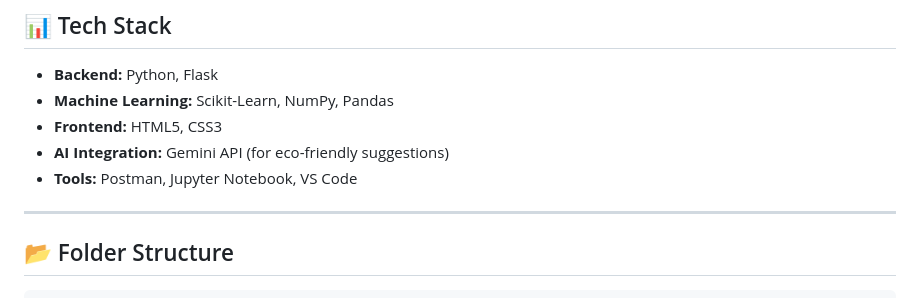
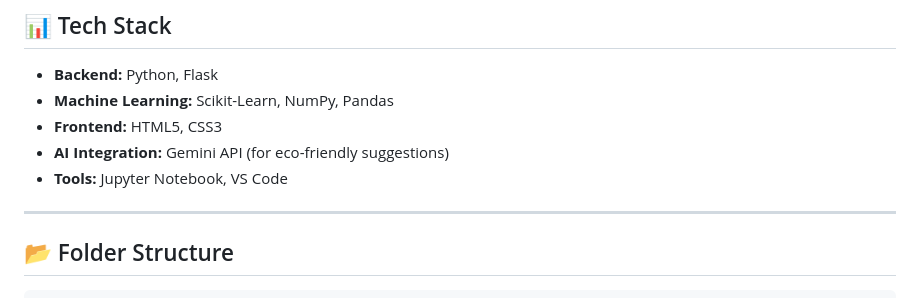
Before and after one commit to mr-kamenari/EcoProphet, a Markdown page: README.md, the part around the change. Drawn GitHub-style.

```diff
--- a/README.md
+++ b/README.md
@@ -21,7 +21,7 @@ This project is a machine learning-based web application that predicts **CO2 emi
 - **Machine Learning:** Scikit-Learn, NumPy, Pandas
 - **Frontend:** HTML5, CSS3
 - **AI Integration:** Gemini API (for eco-friendly suggestions)
-- **Tools:** Postman, Jupyter Notebook, VS Code
+- **Tools:** Jupyter Notebook, VS Code
 
 ---
 
```
